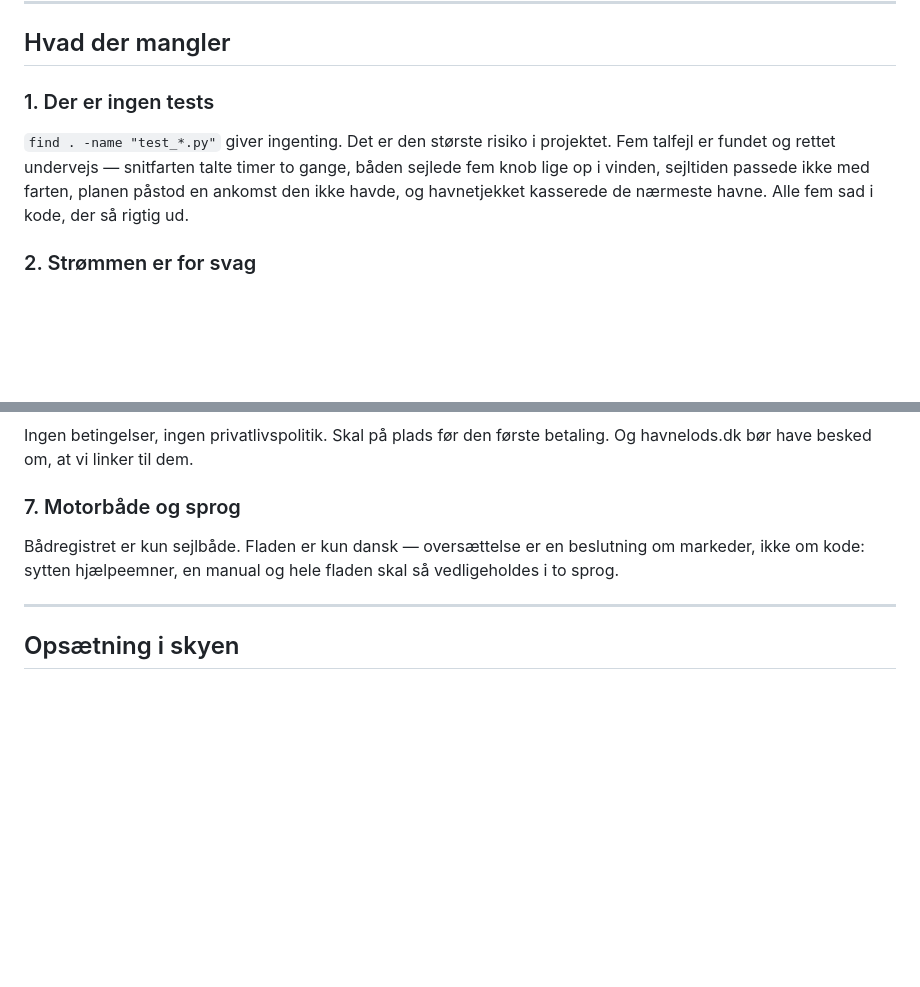
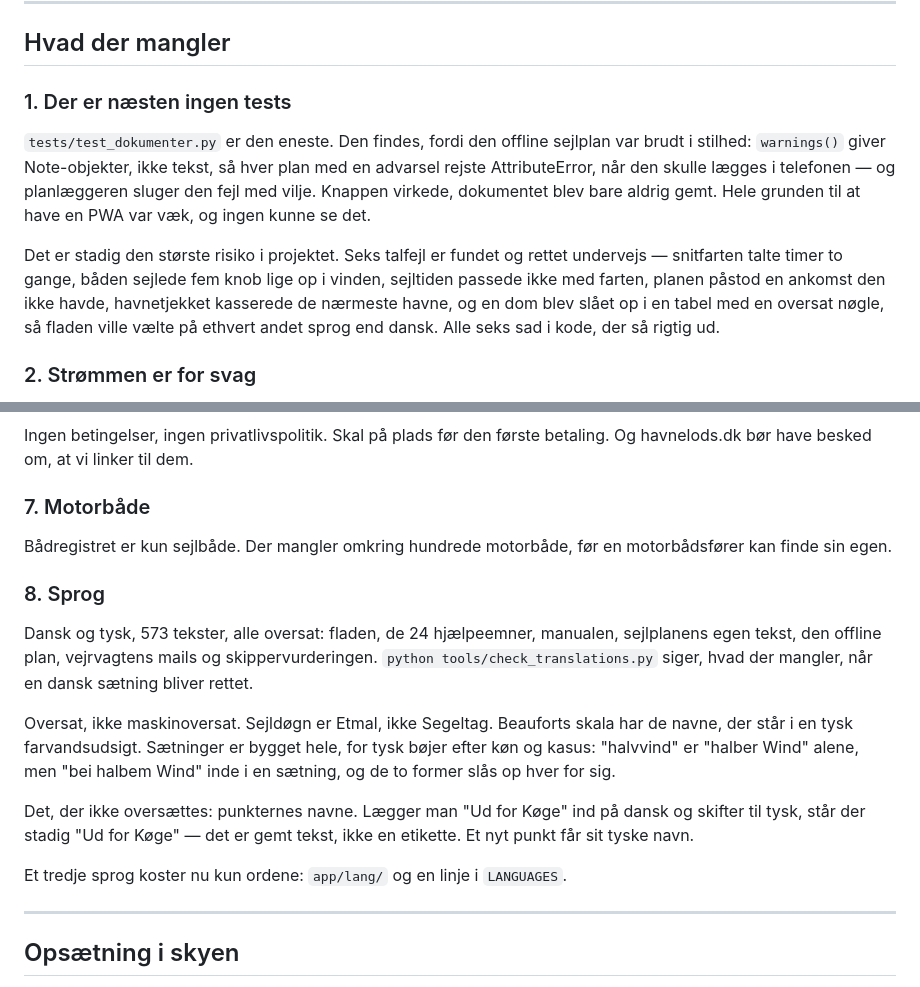
Before and after one commit to henrik4711/sejlplan, a Markdown page: STATUS.md, 2 parts joined by grey strips. Rendered like a GitHub page; blank space fills up the shorter version.

Commit message:
STATUS: sproget er færdigt, og der er en prøve nu
Co-Authored-By: Claude Opus 5 (1M context) <noreply@anthropic.com>

```diff
--- a/STATUS.md
+++ b/STATUS.md
@@ -52,13 +52,21 @@ havnelods.dk på position), **manual og hjælpebobler** fra ét sæt tekster.
 
 ## Hvad der mangler
 
-### 1. Der er ingen tests
+### 1. Der er næsten ingen tests
 
-`find . -name "test_*.py"` giver ingenting. Det er den største risiko i
-projektet. Fem talfejl er fundet og rettet undervejs — snitfarten talte timer
-to gange, båden sejlede fem knob lige op i vinden, sejltiden passede ikke med
-farten, planen påstod en ankomst den ikke havde, og havnetjekket kasserede de
-nærmeste havne. Alle fem sad i kode, der så rigtig ud.
+`tests/test_dokumenter.py` er den eneste. Den findes, fordi den offline
+sejlplan var brudt i stilhed: `warnings()` giver Note-objekter, ikke tekst, så
+hver plan med en advarsel rejste AttributeError, når den skulle lægges i
+telefonen — og planlæggeren sluger den fejl med vilje. Knappen virkede,
+dokumentet blev bare aldrig gemt. Hele grunden til at have en PWA var væk, og
+ingen kunne se det.
+
+Det er stadig den største risiko i projektet. Seks talfejl er fundet og rettet
+undervejs — snitfarten talte timer to gange, båden sejlede fem knob lige op i
+vinden, sejltiden passede ikke med farten, planen påstod en ankomst den ikke
+havde, havnetjekket kasserede de nærmeste havne, og en dom blev slået op i en
+tabel med en oversat nøgle, så fladen ville vælte på ethvert andet sprog end
+dansk. Alle seks sad i kode, der så rigtig ud.
 
 ### 2. Strømmen er for svag
 
@@ -91,11 +99,28 @@ er havne.
 Ingen betingelser, ingen privatlivspolitik. Skal på plads før den første
 betaling. Og havnelods.dk bør have besked om, at vi linker til dem.
 
-### 7. Motorbåde og sprog
+### 7. Motorbåde
 
-Bådregistret er kun sejlbåde. Fladen er kun dansk — oversættelse er en
-beslutning om markeder, ikke om kode: sytten hjælpeemner, en manual og hele
-fladen skal så vedligeholdes i to sprog.
+Bådregistret er kun sejlbåde. Der mangler omkring hundrede motorbåde, før en
+motorbådsfører kan finde sin egen.
+
+### 8. Sprog
+
+Dansk og tysk, 573 tekster, alle oversat: fladen, de 24 hjælpeemner, manualen,
+sejlplanens egen tekst, den offline plan, vejrvagtens mails og
+skippervurderingen. `python tools/check_translations.py` siger, hvad der
+mangler, når en dansk sætning bliver rettet.
+
+Oversat, ikke maskinoversat. Sejldøgn er Etmal, ikke Segeltag. Beauforts skala
+har de navne, der står i en tysk farvandsudsigt. Sætninger er bygget hele, for
+tysk bøjer efter køn og kasus: "halvvind" er "halber Wind" alene, men "bei
+halbem Wind" inde i en sætning, og de to former slås op hver for sig.
+
+Det, der ikke oversættes: punkternes navne. Lægger man "Ud for Køge" ind på
+dansk og skifter til tysk, står der stadig "Ud for Køge" — det er gemt tekst,
+ikke en etikette. Et nyt punkt får sit tyske navn.
+
+Et tredje sprog koster nu kun ordene: `app/lang/` og en linje i `LANGUAGES`.
 
 ---
 
```
